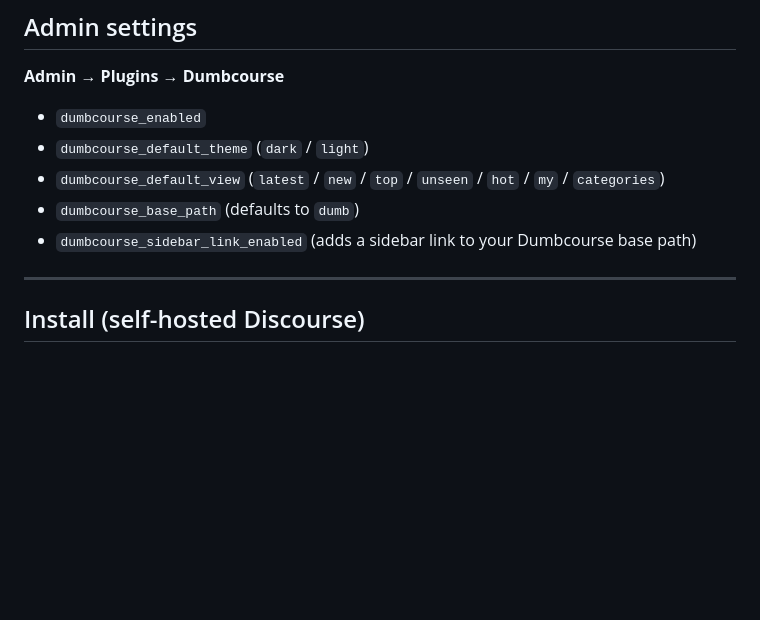
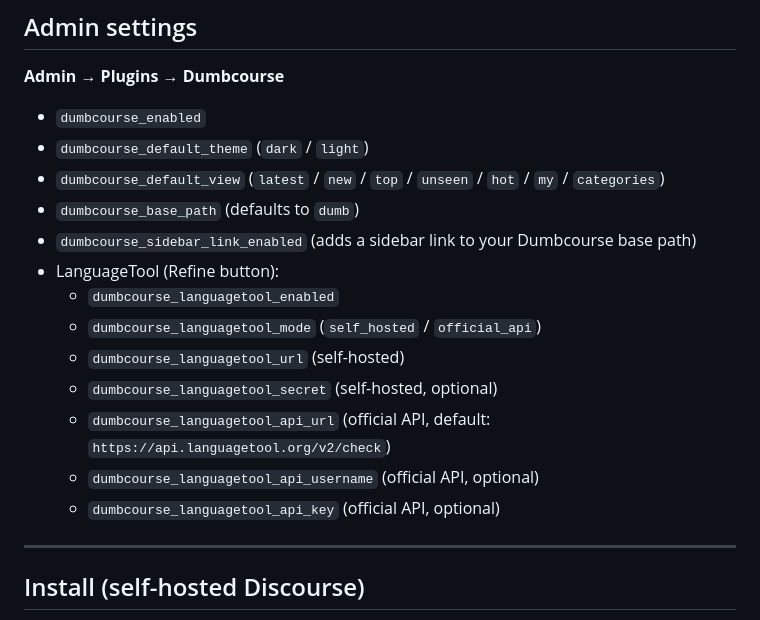
Before and after one commit to TripleU613/dumbcourse, a Markdown page: README.md, the part around one of its changes. Drawn GitHub-style; blank space fills up the shorter version.

```diff
--- a/README.md
+++ b/README.md
@@ -60,6 +60,14 @@ Dumbcourse does not use a proxy, it serves all directly.
 - `dumbcourse_default_view` (`latest` / `new` / `top` / `unseen` / `hot` / `my` / `categories`)
 - `dumbcourse_base_path` (defaults to `dumb`)
 - `dumbcourse_sidebar_link_enabled` (adds a sidebar link to your Dumbcourse base path)
+- LanguageTool (Refine button):
+  - `dumbcourse_languagetool_enabled`
+  - `dumbcourse_languagetool_mode` (`self_hosted` / `official_api`)
+  - `dumbcourse_languagetool_url` (self-hosted)
+  - `dumbcourse_languagetool_secret` (self-hosted, optional)
+  - `dumbcourse_languagetool_api_url` (official API, default: `https://api.languagetool.org/v2/check`)
+  - `dumbcourse_languagetool_api_username` (official API, optional)
+  - `dumbcourse_languagetool_api_key` (official API, optional)
 
 ---
 
```
Also changed, not shown: other parts of README.md (+55 -0 lines).
